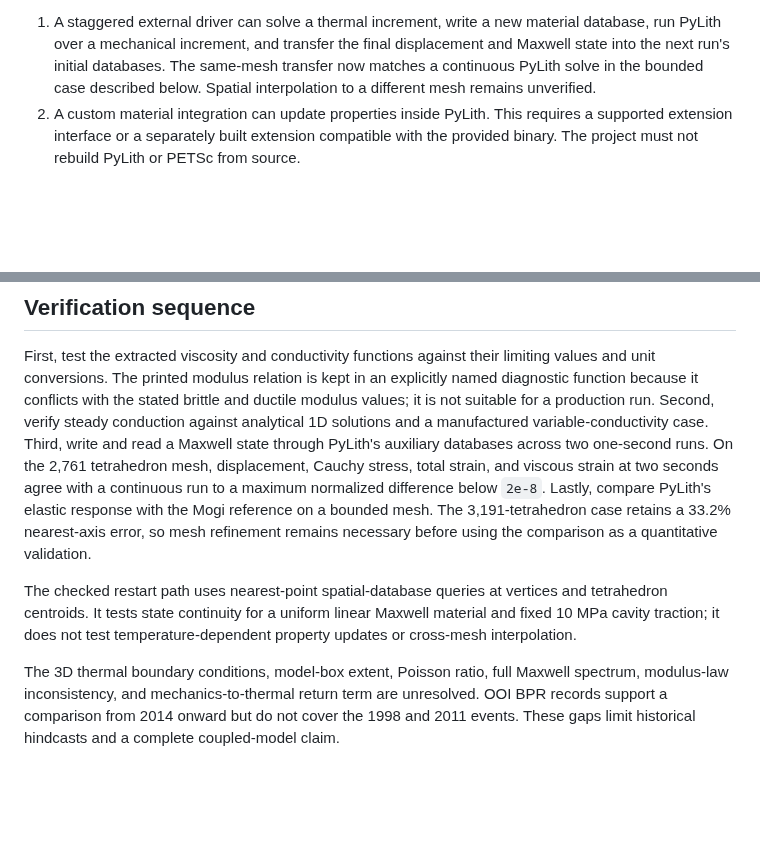
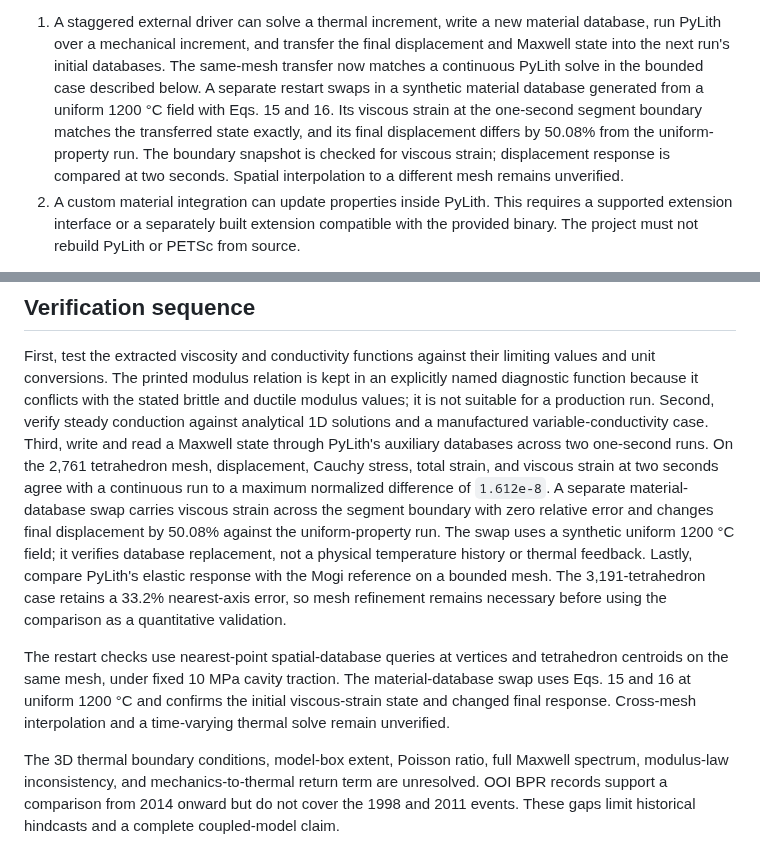
Before and after one commit to mhemmett/axial-modeling, a Markdown page: docs/coupling_design.md, 2 parts joined by grey strips. Drawn GitHub-style; blank space fills up the shorter version.

Commit message:
Document Maxwell Restart After Material Property Replacement
Record the same-mesh property-swap check and its limits in the coupling design and numerical run log. The synthetic update transfers viscous strain exactly at one second and changes the final response by 50.08%.

Validation: make maxwell-restart, make test, make lint, bash -n, and git diff --check passed.

```diff
--- a/docs/coupling_design.md
+++ b/docs/coupling_design.md
@@ -33,8 +33,13 @@ This leaves two implementation paths to investigate:
    material database, run PyLith over a mechanical increment, and transfer the
    final displacement and Maxwell state into the next run's initial databases.
    The same-mesh transfer now matches a continuous PyLith solve in the bounded
-   case described below. Spatial interpolation to a different mesh remains
-   unverified.
+   case described below. A separate restart swaps in a synthetic material
+   database generated from a uniform 1200 °C field with Eqs. 15 and 16. Its
+   viscous strain at the one-second segment boundary matches the transferred
+   state exactly, and its final displacement differs by 50.08% from the
+   uniform-property run. The boundary snapshot is checked for viscous strain;
+   displacement response is compared at two seconds. Spatial interpolation to
+   a different mesh remains unverified.
 2. A custom material integration can update properties inside PyLith. This
    requires a supported extension interface or a separately built extension
    compatible with the provided binary. The project must not rebuild PyLith or
@@ -79,15 +84,20 @@ manufactured variable-conductivity case. Third, write and read a Maxwell state
 through PyLith's auxiliary databases across two one-second runs. On the 2,761
 tetrahedron mesh, displacement, Cauchy stress, total strain, and viscous strain
 at two seconds agree with a continuous run to a maximum normalized difference
-below `2e-8`. Lastly, compare PyLith's elastic response with the Mogi reference
-on a bounded mesh. The 3,191-tetrahedron case retains a 33.2% nearest-axis
-error, so mesh refinement remains necessary before using the comparison as a
-quantitative validation.
+of `1.612e-8`. A separate material-database swap carries viscous strain across
+the segment boundary with zero relative error and changes final displacement
+by 50.08% against the uniform-property run. The swap uses a synthetic uniform
+1200 °C field; it verifies database replacement, not a physical temperature
+history or thermal feedback. Lastly, compare PyLith's elastic response with the
+Mogi reference on a bounded mesh. The 3,191-tetrahedron case retains a 33.2%
+nearest-axis error, so mesh refinement remains necessary before using the
+comparison as a quantitative validation.
 
-The checked restart path uses nearest-point spatial-database queries at
-vertices and tetrahedron centroids. It tests state continuity for a uniform
-linear Maxwell material and fixed 10 MPa cavity traction; it does not test
-temperature-dependent property updates or cross-mesh interpolation.
+The restart checks use nearest-point spatial-database queries at vertices and
+tetrahedron centroids on the same mesh, under fixed 10 MPa cavity traction.
+The material-database swap uses Eqs. 15 and 16 at uniform 1200 °C and confirms
+the initial viscous-strain state and changed final response. Cross-mesh
+interpolation and a time-varying thermal solve remain unverified.
 
 The 3D thermal boundary conditions, model-box extent, Poisson ratio, full
 Maxwell spectrum, modulus-law inconsistency, and mechanics-to-thermal return
```
Also changed, not shown: docs/run_log.md (+18 -0 lines).
